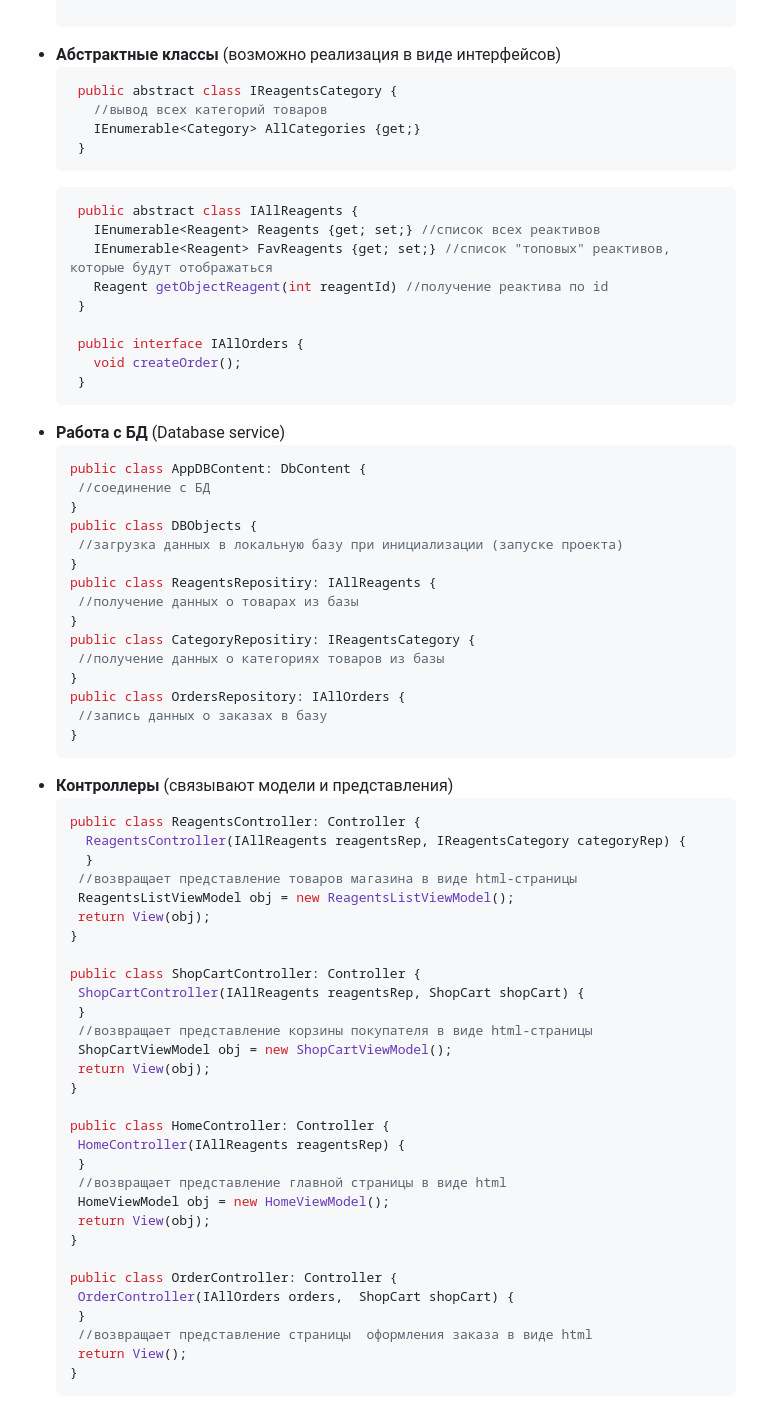
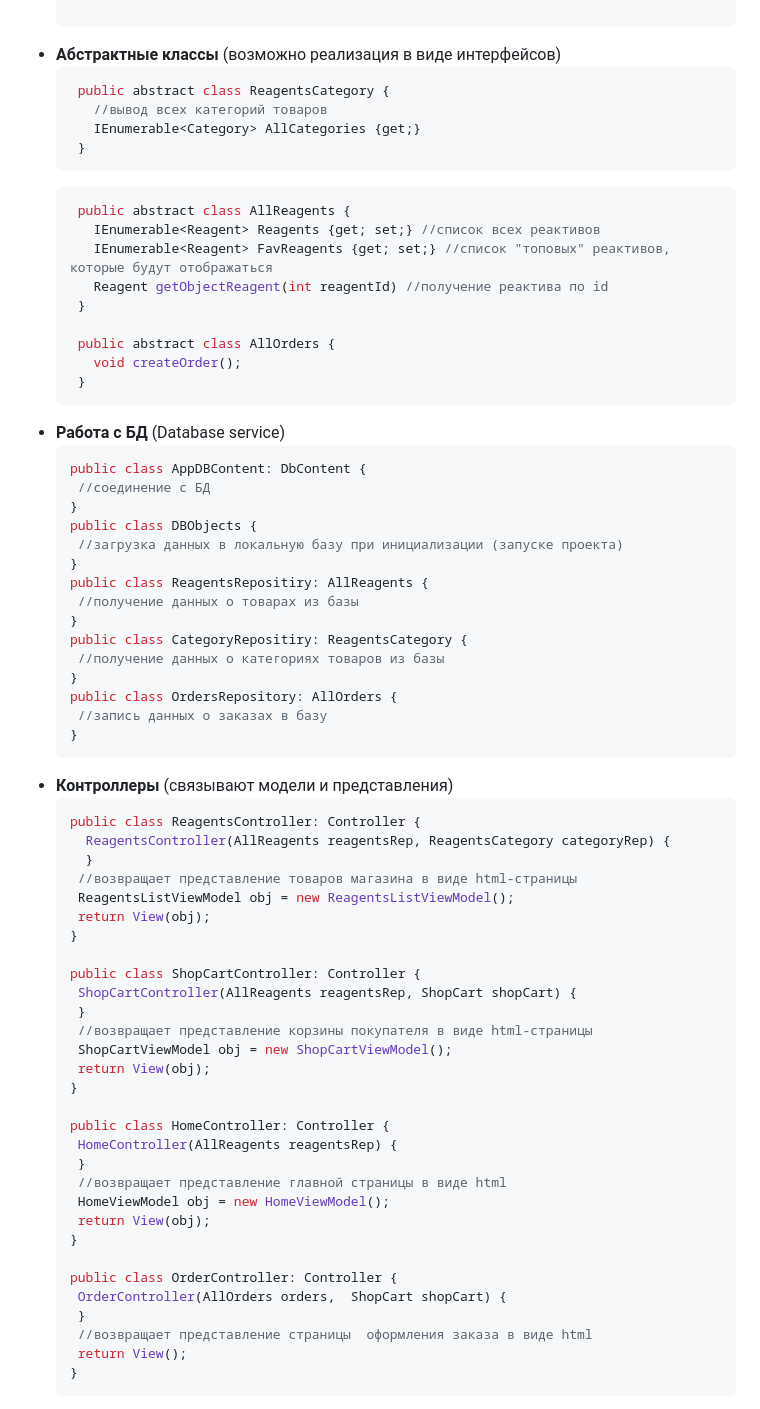
Before and after one commit to Anaiya798/-2, a Markdown page: hw02/task1/README.md, the part around the change. Rendered like a GitHub page.

````diff
--- a/hw02/task1/README.md
+++ b/hw02/task1/README.md
@@ -27,19 +27,19 @@
    ```
 - **Абстрактные классы** (возможно реализация в виде интерфейсов)
    ```C#
-    public abstract class IReagentsCategory {
+    public abstract class ReagentsCategory {
       //вывод всех категорий товаров
       IEnumerable<Category> AllCategories {get;}
     }
    ```
    ```C#
-    public abstract class IAllReagents {
+    public abstract class AllReagents {
       IEnumerable<Reagent> Reagents {get; set;} //список всех реактивов
       IEnumerable<Reagent> FavReagents {get; set;} //список "топовых" реактивов, которые будут отображаться
       Reagent getObjectReagent(int reagentId) //получение реактива по id
     }
 
-    public interface IAllOrders {
+    public abstract class AllOrders {
       void createOrder();
     }
    ```
@@ -51,20 +51,20 @@
      public class DBObjects {
       //загрузка данных в локальную базу при инициализации (запуске проекта)
      }
-     public class ReagentsRepositiry: IAllReagents {
+     public class ReagentsRepositiry: AllReagents {
       //получение данных о товарах из базы
      }
-     public class CategoryRepositiry: IReagentsCategory {
+     public class CategoryRepositiry: ReagentsCategory {
       //получение данных о категориях товаров из базы
      }
-     public class OrdersRepository: IAllOrders {
+     public class OrdersRepository: AllOrders {
       //запись данных о заказах в базу
      }
      ```
   - **Контроллеры**  (связывают модели и представления)
      ```C#
      public class ReagentsController: Controller {
-       ReagentsController(IAllReagents reagentsRep, IReagentsCategory categoryRep) {
+       ReagentsController(AllReagents reagentsRep, ReagentsCategory categoryRep) {
        }
       //возвращает представление товаров магазина в виде html-страницы
       ReagentsListViewModel obj = new ReagentsListViewModel();
@@ -72,7 +72,7 @@
      }
 
      public class ShopCartController: Controller {
-      ShopCartController(IAllReagents reagentsRep, ShopCart shopCart) {
+      ShopCartController(AllReagents reagentsRep, ShopCart shopCart) {
       }
       //возвращает представление корзины покупателя в виде html-страницы
       ShopCartViewModel obj = new ShopCartViewModel();
@@ -80,7 +80,7 @@
      }
 
      public class HomeController: Controller {
-      HomeController(IAllReagents reagentsRep) {
+      HomeController(AllReagents reagentsRep) {
       }
       //возвращает представление главной страницы в виде html
       HomeViewModel obj = new HomeViewModel();
@@ -88,7 +88,7 @@
      }
 
      public class OrderController: Controller {
-      OrderController(IAllOrders orders,  ShopCart shopCart) {
+      OrderController(AllOrders orders,  ShopCart shopCart) {
       }
       //возвращает представление страницы  оформления заказа в виде html
       return View();
````
